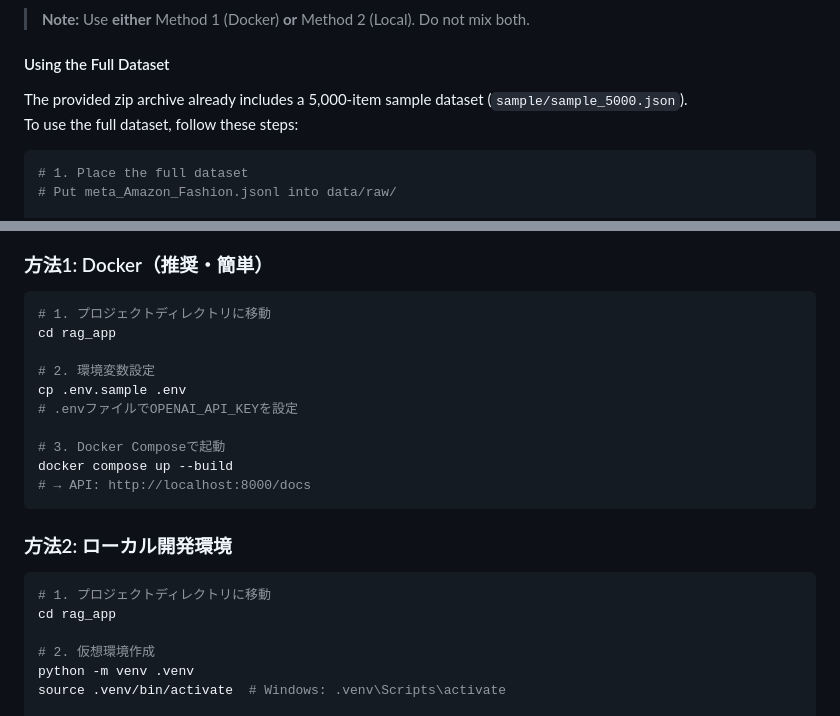
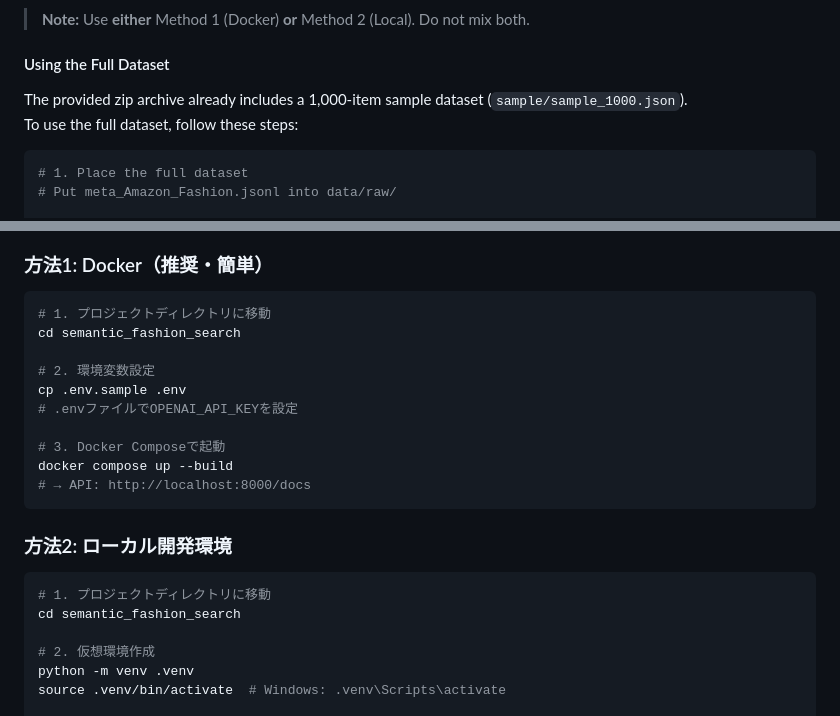
Before and after one commit to capyoka/fashion_semantic_search, a Markdown page: README.md, 2 parts joined by grey strips. Drawn GitHub-style.

````diff
--- a/README.md
+++ b/README.md
@@ -53,8 +53,8 @@ uvicorn app.main:app --reload
 
 #### Using the Full Dataset
 
-The provided zip archive already includes a 5,000-item sample dataset
-(`sample/sample_5000.json`).
+The provided zip archive already includes a 1,000-item sample dataset
+(`sample/sample_1000.json`).
 To use the full dataset, follow these steps:
 
 ```bash
@@ -259,7 +259,7 @@ sessions with business teams to drive iterative improvement.
 ### 方法1: Docker（推奨・簡単）
 ```bash
 # 1. プロジェクトディレクトリに移動
-cd rag_app
+cd semantic_fashion_search
 
 # 2. 環境変数設定
 cp .env.sample .env
@@ -273,7 +273,7 @@ docker compose up --build
 ### 方法2: ローカル開発環境
 ```bash
 # 1. プロジェクトディレクトリに移動
-cd rag_app
+cd semantic_fashion_search
 
 # 2. 仮想環境作成
 python -m venv .venv
````
